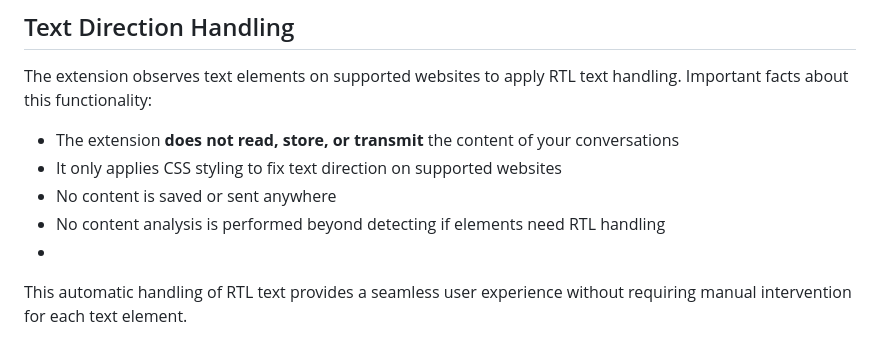
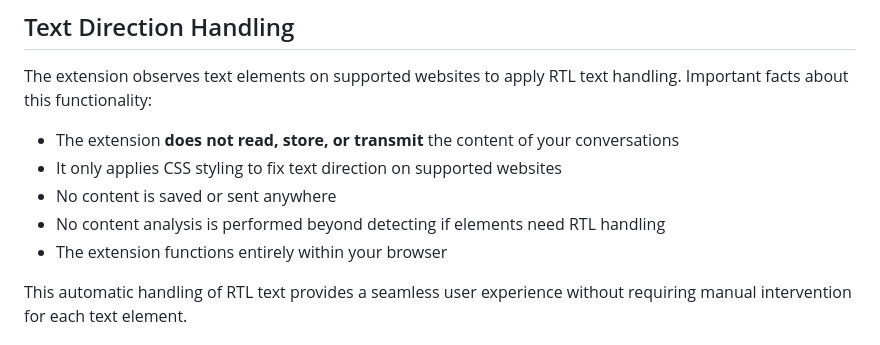
Before and after one commit to idanmashaal/Now2ai-RTL-Fixer, a Markdown page: PRIVACY_POLICY.md, the part around the change. Rendered like a GitHub page.

Commit message:
updated privacy policy typo

```diff
--- a/PRIVACY_POLICY.md
+++ b/PRIVACY_POLICY.md
@@ -62,7 +62,7 @@ The extension observes text elements on supported websites to apply RTL text han
 - It only applies CSS styling to fix text direction on supported websites
 - No content is saved or sent anywhere
 - No content analysis is performed beyond detecting if elements need RTL handling
--
+- The extension functions entirely within your browser
 
 This automatic handling of RTL text provides a seamless user experience without requiring manual intervention for each text element.
 
```
